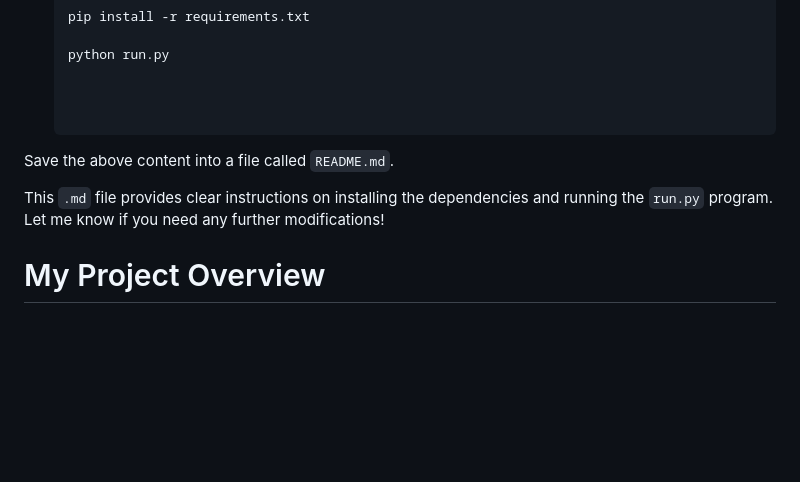
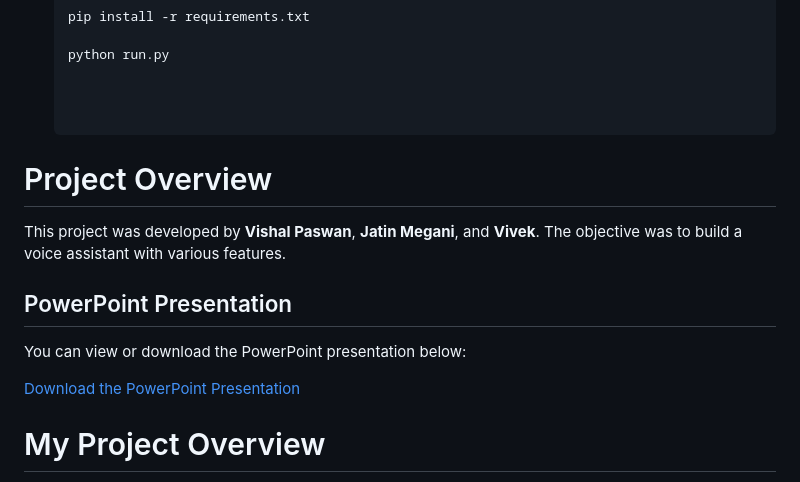
Before and after one commit to Vishal-cyber-hash/DirXBot, a Markdown page: README.md, the part around the change. Rendered like a GitHub page; blank space fills up the shorter version.

```diff
--- a/README.md
+++ b/README.md
@@ -80,9 +80,15 @@ First, ensure that all necessary libraries are installed using the `requirements
 
 
 
-Save the above content into a file called `README.md`.
+# Project Overview
 
-This `.md` file provides clear instructions on installing the dependencies and running the `run.py` program. Let me know if you need any further modifications!
+This project was developed by **Vishal Paswan**, **Jatin Megani**, and **Vivek**. The objective was to build a voice assistant with various features.
+
+## PowerPoint Presentation
+
+You can view or download the PowerPoint presentation below:
+
+[Download the PowerPoint Presentation](www/Hackthon%202024.pdf)
 
 
 # My Project Overview
```
